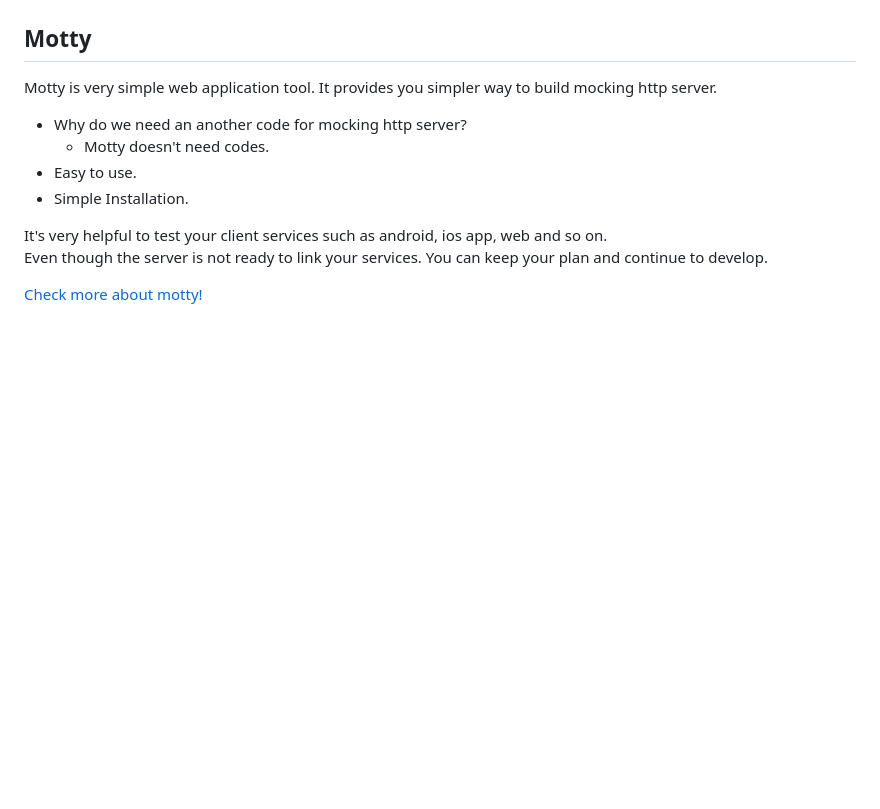
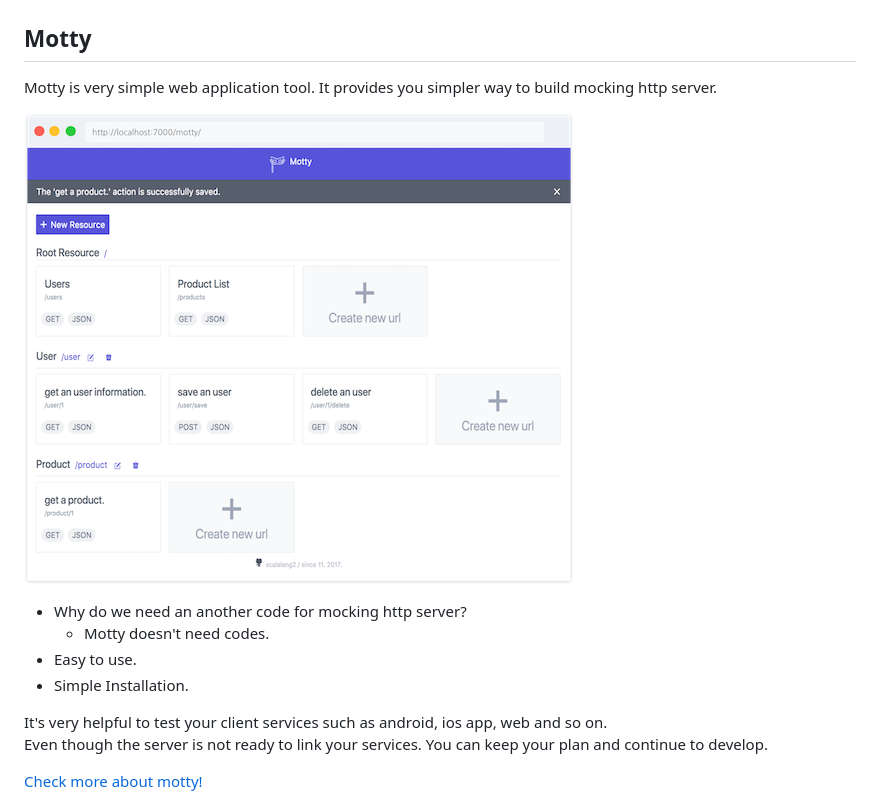
Before and after one commit to cailhuiris/motty, a Markdown page: README.md, the part around the change. GitHub-like rendering; pictures changed too: docs/images/main.png (added); blank space fills up the shorter version.

```diff
--- a/README.md
+++ b/README.md
@@ -4,6 +4,8 @@
 
 ## Motty
 Motty is very simple web application tool. It provides you simpler way to build mocking http server.
+
+![Motty web application](/docs/images/main.png)
 
 - Why do we need an another code for mocking http server?
     - Motty doesn't need codes.
```
